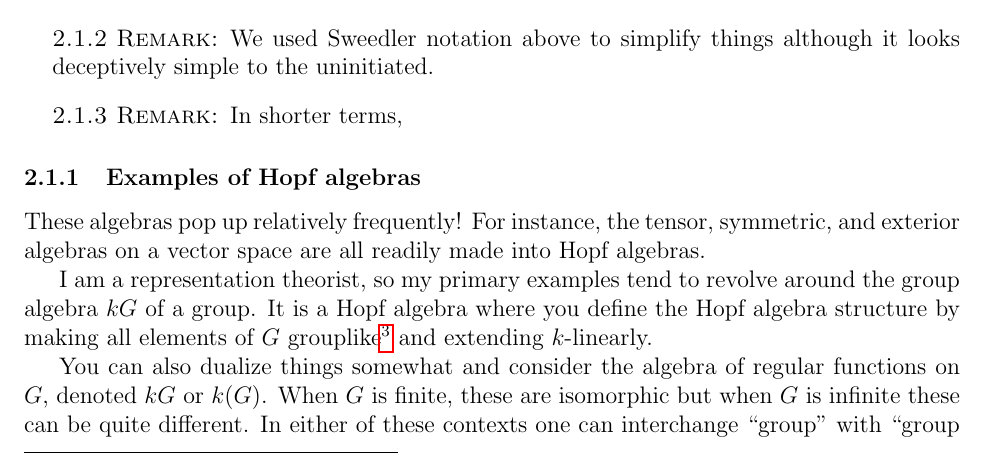
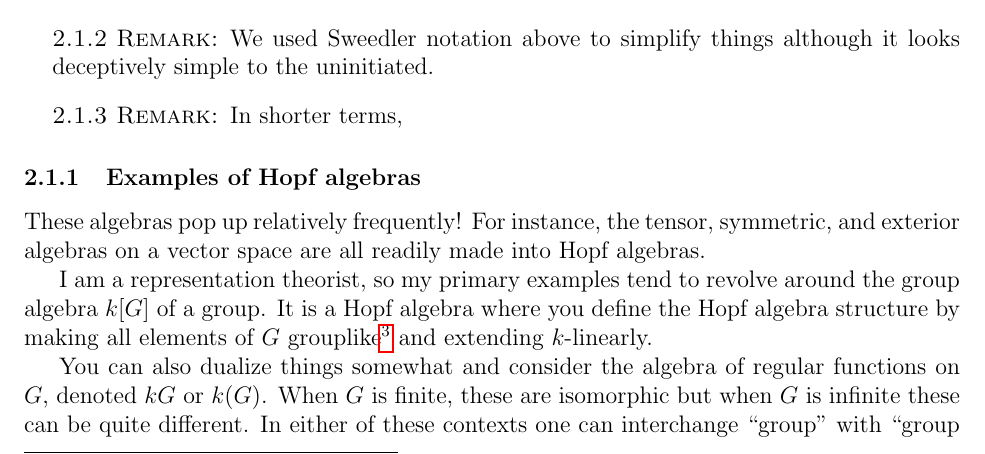
Before and after one commit to NicoCourts/Grassmannian-Notes, a LaTeX paper (Grassmanian.tex): part of page 8 of 13, cut so that both start at the same text. Compiled offline with pdfLaTeX.

Commit message:
Fix typo

```diff
--- a/Grassmanian.tex
+++ b/Grassmanian.tex
@@ -329,7 +329,7 @@ These algebras pop up relatively frequently! For instance, the tensor, symmetric
 readily made into Hopf algebras.
 
 I am a representation theorist, so my primary examples tend to revolve around
-the group algebra $kG$ of a group. It is a Hopf algebra where you define the Hopf algebra structure by making all
+the group algebra $k[G]$ of a group. It is a Hopf algebra where you define the Hopf algebra structure by making all
 elements of $G$ grouplike\footnote{$\Delta(x)=x\otimes x$, $\varepsilon(x)=1$ and $S(x)=x^{-1}$} and extending $k$-linearly.
 
 You can also dualize things somewhat and consider the algebra of regular functions on $G$, denoted $kG$ or $k(G)$. When $G$ is finite,
```
Also changed, not shown: Grassmanian.pdf.
